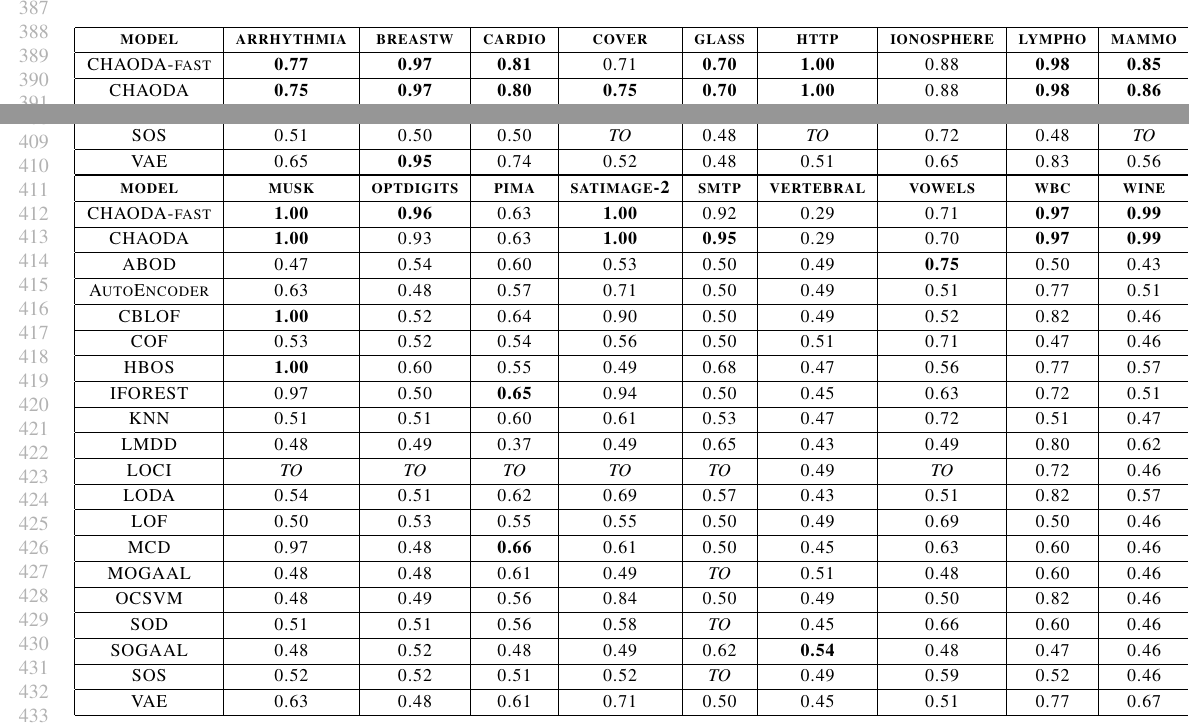
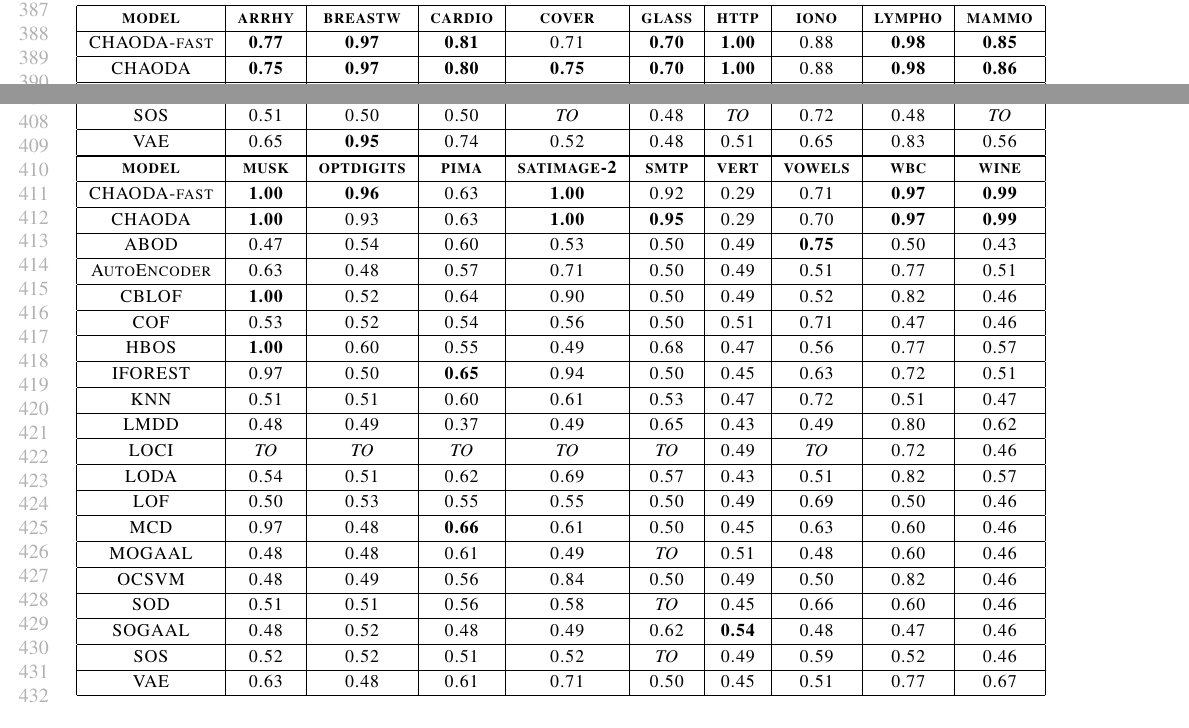
Before and after one commit to URI-ABD/chaoda-paper, a LaTeX paper (paper.tex, which reads sections/3-results.tex): two parts of page 8 of 11, joined at a grey line, cut so that both start at the same text. Compiled offline with pdfLaTeX.

Commit message:
shrinked table width

```diff
--- a/sections/3-results.tex
+++ b/sections/3-results.tex
@@ -39,7 +39,7 @@ With the Rust implementation, preliminary results support a two-orders-of-magnit
 \begin{sc}
 \begin{tabular}{|c|c|c|c|c|c|c|c|c|c|}
 \hline
-\textbf{model} & \textbf{arrhythmia} & \textbf{breastw} & \textbf{cardio} & \textbf{cover} & \textbf{glass} & \textbf{http} & \textbf{ionosphere} & \textbf{lympho} & \textbf{mammo} \\
+\textbf{model} & \textbf{arrhy} & \textbf{breastw} & \textbf{cardio} & \textbf{cover} & \textbf{glass} & \textbf{http} & \textbf{iono} & \textbf{lympho} & \textbf{mammo} \\
 \hline
         CHAODA-fast &       \textbf{0.77} &    \textbf{0.97} &   \textbf{0.81} &           0.71 &  \textbf{0.70} & \textbf{1.00} &                0.88 &   \textbf{0.98} &  \textbf{0.85} \\
 \hline
@@ -100,7 +100,7 @@ With the Rust implementation, preliminary results support a two-orders-of-magnit
 % \begin{sc}
 % \begin{tabular}{|c|c|c|c|c|c|c|c|c|c|}
 \hline
-\textbf{model} & \textbf{musk} & \textbf{optdigits} & \textbf{pima} & \textbf{satimage-2} & \textbf{smtp} & \textbf{vertebral} & \textbf{vowels} &  \textbf{wbc} & \textbf{wine} \\
+\textbf{model} & \textbf{musk} & \textbf{optdigits} & \textbf{pima} & \textbf{satimage-2} & \textbf{smtp} & \textbf{vert} & \textbf{vowels} &  \textbf{wbc} & \textbf{wine} \\
 \hline
         CHAODA-fast & \textbf{1.00} &      \textbf{0.96} &          0.63 &       \textbf{1.00} &          0.92 &               0.29 &            0.71 & \textbf{0.97} & \textbf{0.99} \\
 \hline
```
